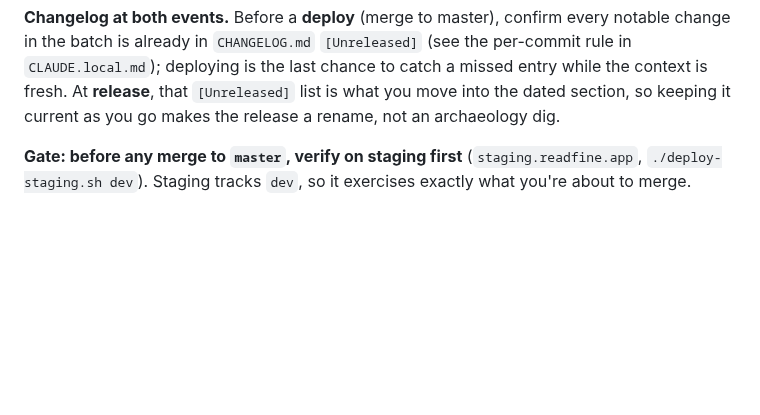
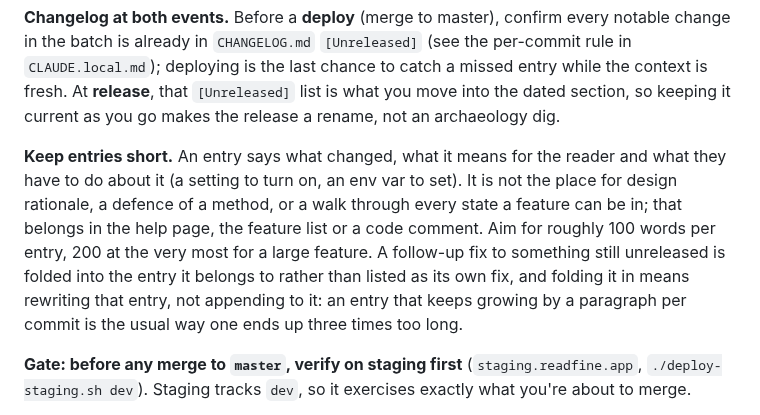
Before and after one commit to jakublibik/readfine, a Markdown page: RELEASING.md, the part around the change. Drawn GitHub-style; blank space fills up the shorter version.

```diff
--- a/RELEASING.md
+++ b/RELEASING.md
@@ -33,6 +33,15 @@ per-commit rule in `CLAUDE.local.md`); deploying is the last chance to catch a m
 entry while the context is fresh. At **release**, that `[Unreleased]` list is what you
 move into the dated section, so keeping it current as you go makes the release a rename,
 not an archaeology dig.
+
+**Keep entries short.** An entry says what changed, what it means for the reader and what
+they have to do about it (a setting to turn on, an env var to set). It is not the place for
+design rationale, a defence of a method, or a walk through every state a feature can be in;
+that belongs in the help page, the feature list or a code comment. Aim for roughly 100 words
+per entry, 200 at the very most for a large feature. A follow-up fix to something still
+unreleased is folded into the entry it belongs to rather than listed as its own fix, and
+folding it in means rewriting that entry, not appending to it: an entry that keeps growing
+by a paragraph per commit is the usual way one ends up three times too long.
 
 **Gate: before any merge to `master`, verify on staging first** (`staging.readfine.app`,
 `./deploy-staging.sh dev`). Staging tracks `dev`, so it exercises exactly what you're about
```
Also changed, not shown: CHANGELOG.md (+3 -3 lines).
